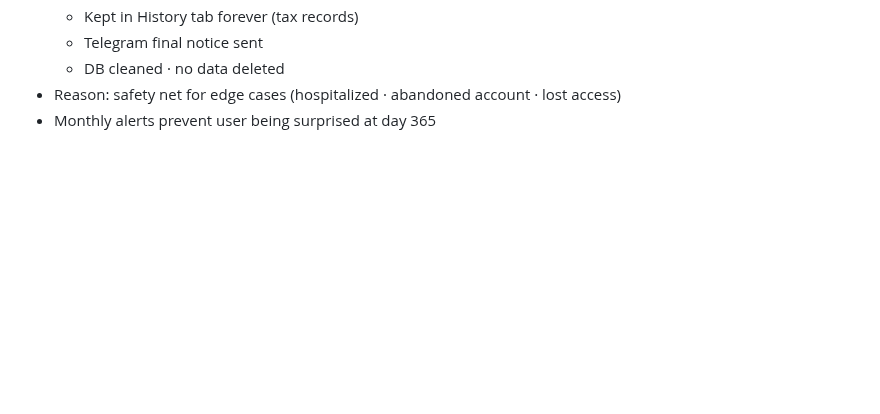
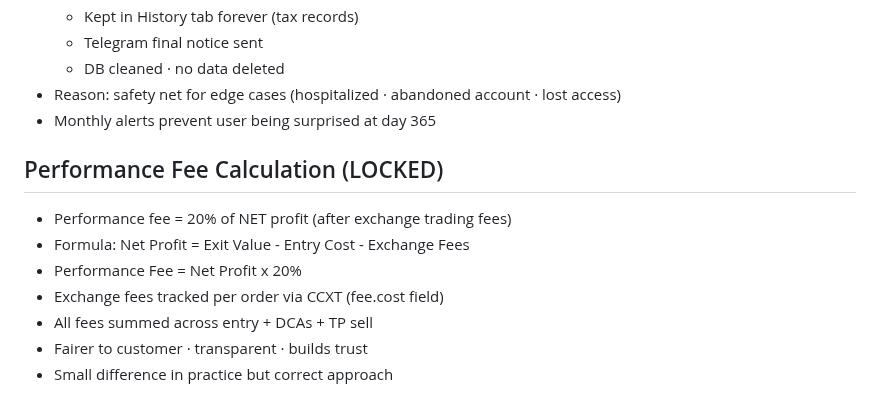
Before and after one commit to baderbalubaid/Averion, a Markdown page: docs/13_LOCKED_DECISIONS.md, the part around the change. Rendered like a GitHub page; blank space fills up the shorter version.

Commit message:
docs: lock performance fee on net profit after exchange fees

```diff
--- a/docs/13_LOCKED_DECISIONS.md
+++ b/docs/13_LOCKED_DECISIONS.md
@@ -544,3 +544,13 @@ If exchange never reconnects:
 - Reason: safety net for edge cases
   (hospitalized · abandoned account · lost access)
 - Monthly alerts prevent user being surprised at day 365
+
+## Performance Fee Calculation (LOCKED)
+
+- Performance fee = 20% of NET profit (after exchange trading fees)
+- Formula: Net Profit = Exit Value - Entry Cost - Exchange Fees
+- Performance Fee = Net Profit x 20%
+- Exchange fees tracked per order via CCXT (fee.cost field)
+- All fees summed across entry + DCAs + TP sell
+- Fairer to customer · transparent · builds trust
+- Small difference in practice but correct approach
```
